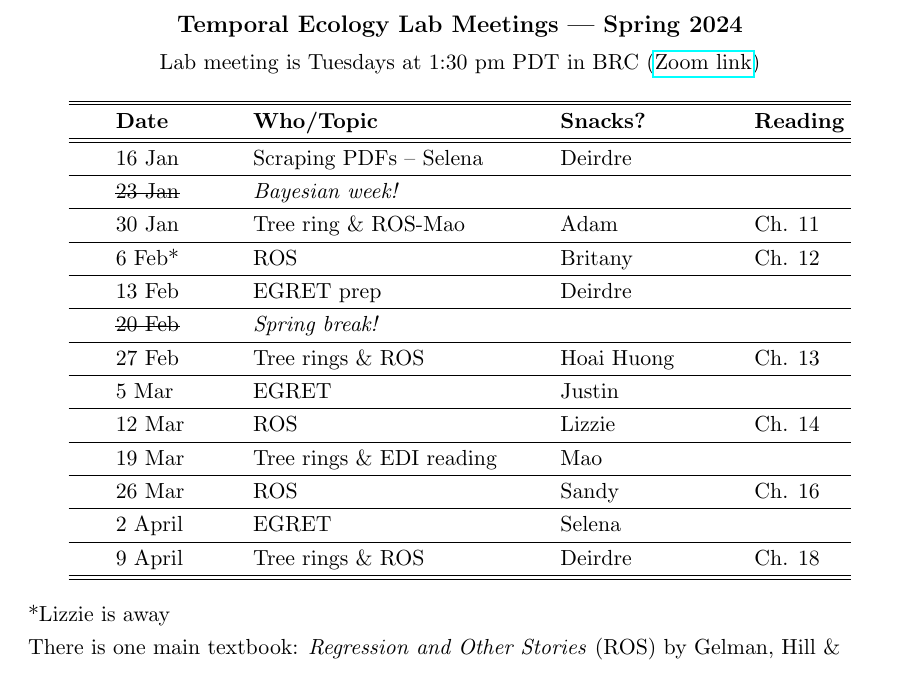
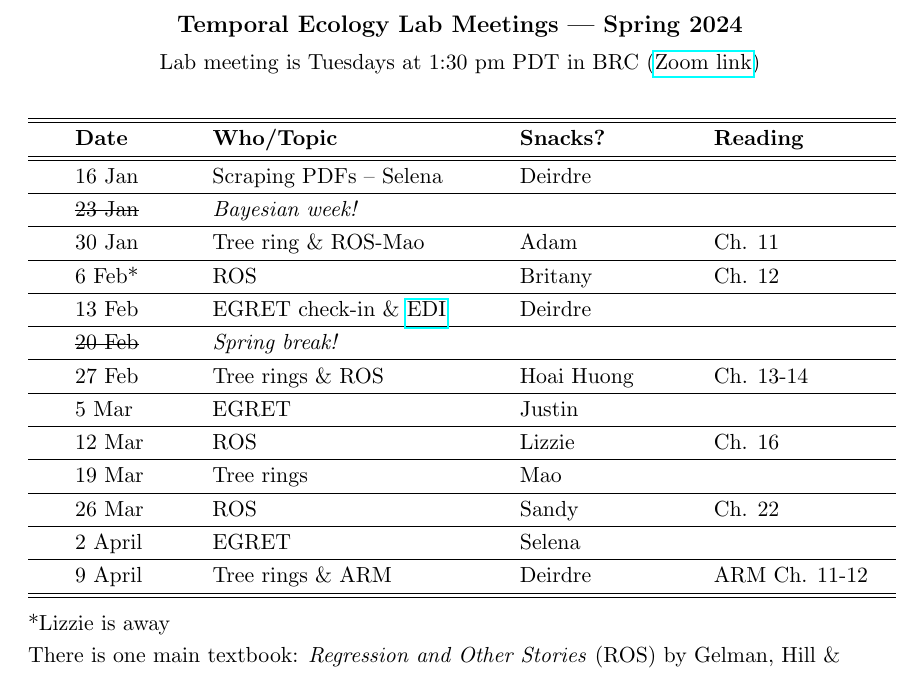
Before and after one commit to temporalecologylab/labgit, a LaTeX document (labmeetings/labmeeting_2024Spring.tex): part of page 1 of 2, cut so that both start at the same text. Compiled offline with pdfLaTeX.

Commit message:
Updated lab meeting schedul and notes from Darwin

```diff
--- a/labmeetings/labmeeting_2024Spring.tex
+++ b/labmeetings/labmeeting_2024Spring.tex
@@ -32,7 +32,7 @@ Lab meeting is Tuesdays at 1:30 pm PDT in BRC (\href{https://ubc.zoom.us/j/69225
 \end{center}
 
 \begin{center}
-\begin{tabular}{ p{0.2 cm}  p{2 cm}  p{5 cm}  p{3 cm}  p{1.5 cm} }  \hline \hline
+\begin{tabular}{ p{0.2 cm}  p{2 cm}  p{5 cm}  p{3 cm}  p{3 cm} }  \hline \hline
  & \textbf{Date}
    & \textbf{Who/Topic}
       & \textbf{Snacks?}
@@ -42,15 +42,16 @@ Lab meeting is Tuesdays at 1:30 pm PDT in BRC (\href{https://ubc.zoom.us/j/69225
  & \sout{23 Jan} & \emph{Bayesian week!} &  &  \\\hline
  & 30 Jan & Tree ring \& ROS-Mao & Adam & Ch. 11 \\\hline
  & 6 Feb* & ROS & Britany &  Ch. 12  \\\hline
- & 13 Feb  & EGRET prep & Deirdre &  \\\hline
+ & 13 Feb  & EGRET check-in \& \href{https://pages.ucsd.edu/~rfrank/class_web/ES-114A/Week%204/TuckHEdR79-3.pdf}{EDI} & Deirdre &  \\\hline
  & \sout{20 Feb} & \emph{Spring break!}  &  &  \\\hline
- & 27 Feb  & Tree rings \& ROS & Hoai Huong  & Ch. 13\\\hline
+ & 27 Feb  & Tree rings \& ROS & Hoai Huong  & Ch. 13-14\\\hline % Ch 13-14 are logistic regression and fit together (Ch 15 is other generalized models; skip)
  & 5 Mar &  EGRET  & Justin &  \\\hline
-  & 12 Mar  &  ROS & Lizzie &  Ch. 14 \\\hline
- & 19 Mar  & Tree rings  \& EDI reading & Mao & \\\hline
-  & 26 Mar  & ROS  & Sandy  & Ch. 16 \\\hline
+  & 12 Mar  &  ROS & Lizzie &  Ch. 16 \\\hline % Ch 16 is `Design and sample size' -- Skip 17 -- not a great chapter, imputation etc. by Hill
+  % Ch 18-21 are causal inference (Pt 5) but all a mix of good and bad stuff
+ & 19 Mar  & Tree rings   & Mao & \\\hline
+  & 26 Mar  & ROS  & Sandy  & Ch. 22 \\\hline % Last chapter of ROS
  &  2 April & EGRET  & Selena &  \\\hline
- & 9 April  & Tree rings  \& ROS & Deirdre & Ch. 18 \\\hline
+ & 9 April  & Tree rings  \& ARM & Deirdre & ARM Ch. 11-12 \\\hline
 \hline
 \end{tabular}
 \end{center}
```
Also changed, not shown: careers/codingskills_darwin.txt (added, +3 -0 lines), labmeetings/labmeeting_2024Spring.pdf.
